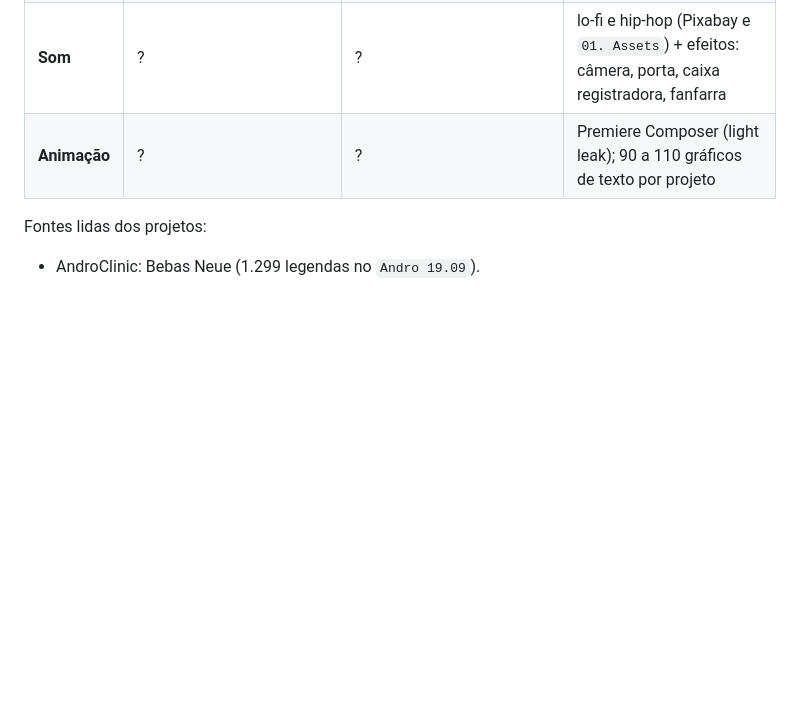
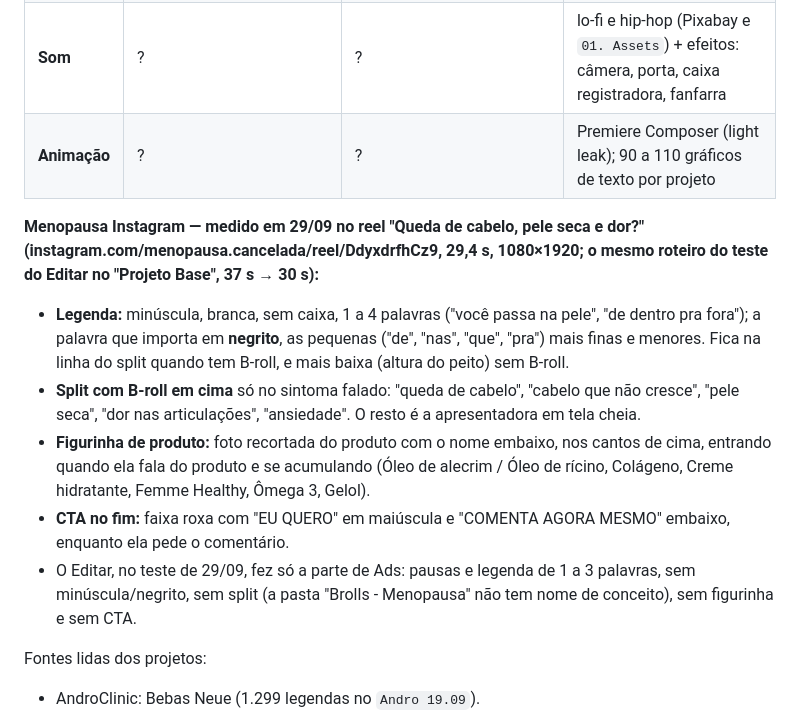
Before and after one commit to leogiora/Pro-Edition, a Markdown page: docs/PERFIS_DE_EDICAO.md, the part around the change. Drawn GitHub-style; blank space fills up the shorter version.

Commit message:
docs(perfis): Menopausa Instagram medido no reel 'Queda de cabelo, pele seca e dor?'
Co-Authored-By: Claude Opus 5.5 <noreply@anthropic.com>

```diff
--- a/docs/PERFIS_DE_EDICAO.md
+++ b/docs/PERFIS_DE_EDICAO.md
@@ -206,6 +206,26 @@ não de conceito: o Auto B-roll não acha nada nelas até serem renomeadas.
 | **Som** | ? | ? | lo-fi e hip-hop (Pixabay e `01. Assets`) + efeitos: câmera, porta, caixa registradora, fanfarra |
 | **Animação** | ? | ? | Premiere Composer (light leak); 90 a 110 gráficos de texto por projeto |
 
+**Menopausa Instagram — medido em 29/09 no reel "Queda de cabelo, pele seca e
+dor?" (instagram.com/menopausa.cancelada/reel/DdyxdrfhCz9, 29,4 s, 1080×1920;
+o mesmo roteiro do teste do Editar no "Projeto Base", 37 s → 30 s):**
+- **Legenda:** minúscula, branca, sem caixa, 1 a 4 palavras ("você passa na
+  pele", "de dentro pra fora"); a palavra que importa em **negrito**, as
+  pequenas ("de", "nas", "que", "pra") mais finas e menores. Fica na linha do
+  split quando tem B-roll, e mais baixa (altura do peito) sem B-roll.
+- **Split com B-roll em cima** só no sintoma falado: "queda de cabelo",
+  "cabelo que não cresce", "pele seca", "dor nas articulações", "ansiedade".
+  O resto é a apresentadora em tela cheia.
+- **Figurinha de produto:** foto recortada do produto com o nome embaixo, nos
+  cantos de cima, entrando quando ela fala do produto e se acumulando (Óleo de
+  alecrim / Óleo de rícino, Colágeno, Creme hidratante, Femme Healthy,
+  Ômega 3, Gelol).
+- **CTA no fim:** faixa roxa com "EU QUERO" em maiúscula e "COMENTA AGORA
+  MESMO" embaixo, enquanto ela pede o comentário.
+- O Editar, no teste de 29/09, fez só a parte de Ads: pausas e legenda de 1 a
+  3 palavras, sem minúscula/negrito, sem split (a pasta "Brolls - Menopausa"
+  não tem nome de conceito), sem figurinha e sem CTA.
+
 Fontes lidas dos projetos:
 - AndroClinic: Bebas Neue (1.299 legendas no `Andro 19.09`).
 - Menopausa Cancelada: Helvetica Bold e Light, Arial Black.
```
